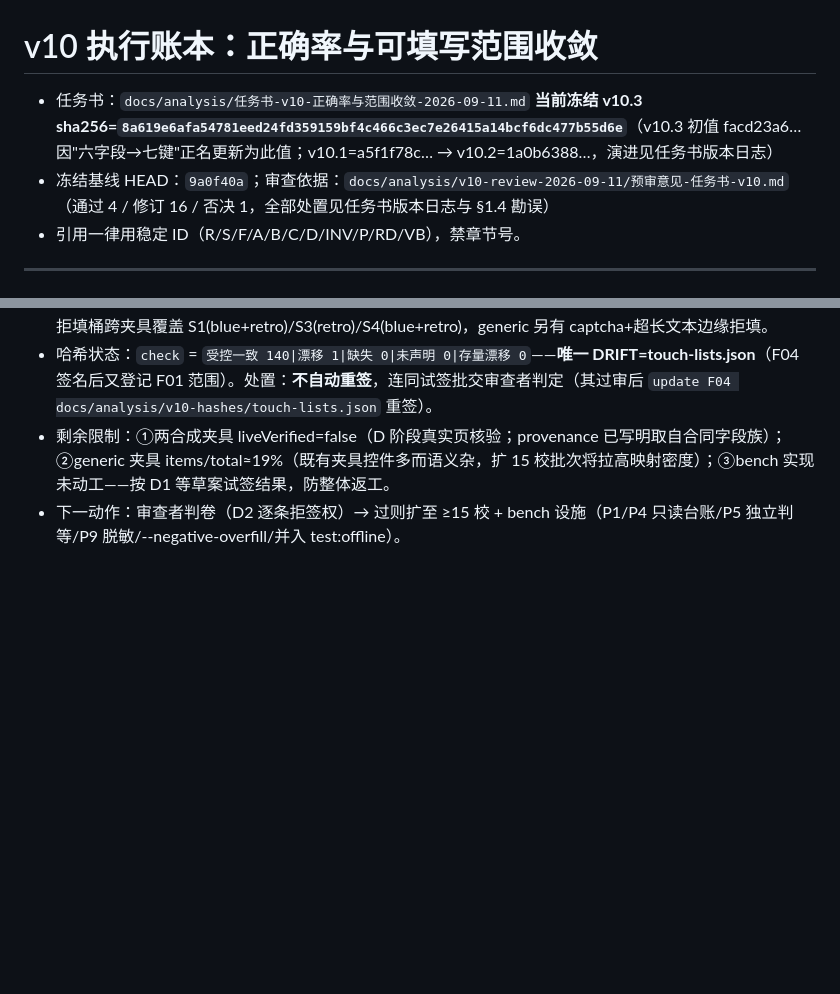
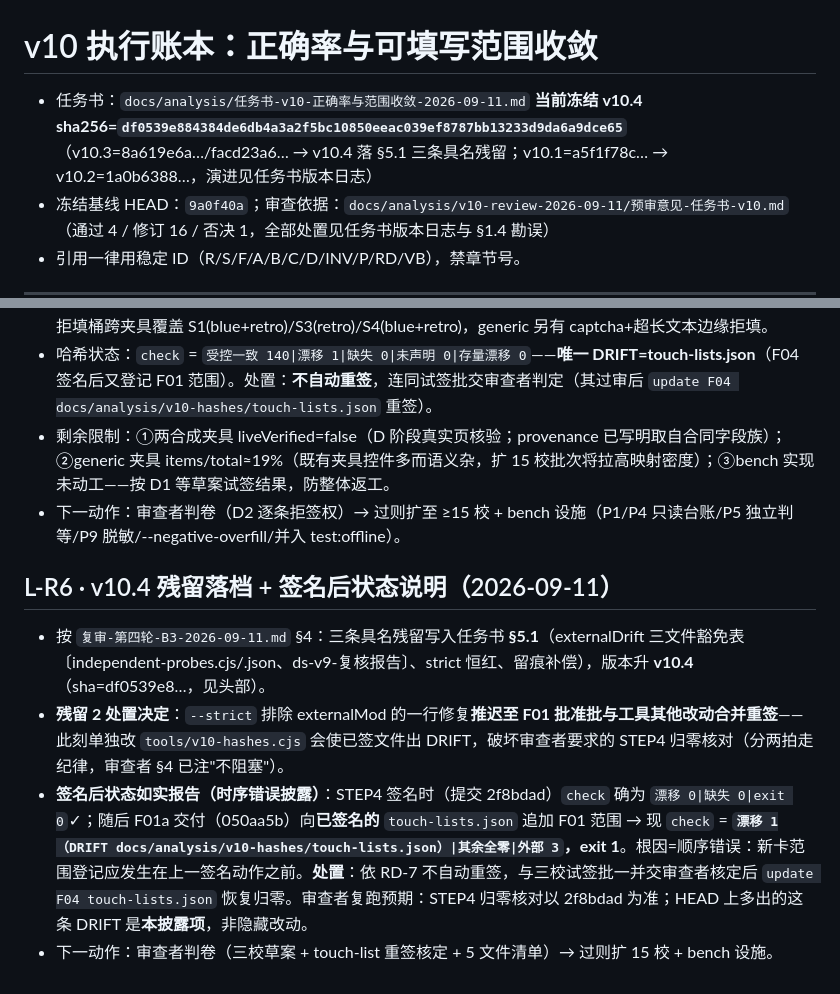
Before and after one commit to XIA-2005/tuimian-autofill, a Markdown page: docs/dev-notes/v10-execution-ledger.md, 2 parts joined by grey strips. Drawn GitHub-style; blank space fills up the shorter version.

```diff
--- a/docs/dev-notes/v10-execution-ledger.md
+++ b/docs/dev-notes/v10-execution-ledger.md
@@ -1,6 +1,6 @@
 # v10 执行账本：正确率与可填写范围收敛
 
-- 任务书：`docs/analysis/任务书-v10-正确率与范围收敛-2026-09-11.md` **当前冻结 v10.3 sha256=`8a619e6afa54781eed24fd359159bf4c466c3ec7e26415a14bcf6dc477b55d6e`**（v10.3 初值 facd23a6… 因"六字段→七键"正名更新为此值；v10.1=a5f1f78c… → v10.2=1a0b6388…，演进见任务书版本日志）
+- 任务书：`docs/analysis/任务书-v10-正确率与范围收敛-2026-09-11.md` **当前冻结 v10.4 sha256=`df0539e884384de6db4a3a2f5bc10850eeac039ef8787bb13233d9da6a9dce65`**（v10.3=8a619e6a…/facd23a6… → v10.4 落 §5.1 三条具名残留；v10.1=a5f1f78c… → v10.2=1a0b6388…，演进见任务书版本日志）
 - 冻结基线 HEAD：`9a0f40a`；审查依据：`docs/analysis/v10-review-2026-09-11/预审意见-任务书-v10.md`（通过 4 / 修订 16 / 否决 1，全部处置见任务书版本日志与 §1.4 勘误）
 - 引用一律用稳定 ID（R/S/F/A/B/C/D/INV/P/RD/VB），禁章节号。
 
@@ -91,4 +91,11 @@
 - 剩余限制：①两合成夹具 liveVerified=false（D 阶段真实页核验；provenance 已写明取自合同字段族）；②generic 夹具 items/total≈19%（既有夹具控件多而语义杂，扩 15 校批次将拉高映射密度）；③bench 实现未动工——按 D1 等草案试签结果，防整体返工。
 - 下一动作：审查者判卷（D2 逐条拒签权）→ 过则扩至 ≥15 校 + bench 设施（P1/P4 只读台账/P5 独立判等/P9 脱敏/--negative-overfill/并入 test:offline）。
 
+## L-R6 · v10.4 残留落档 + 签名后状态说明（2026-09-11）
+
+- 按 `复审-第四轮-B3-2026-09-11.md` §4：三条具名残留写入任务书 **§5.1**（externalDrift 三文件豁免表〔independent-probes.cjs/.json、ds-v9-复核报告〕、strict 恒红、留痕补偿），版本升 **v10.4**（sha=df0539e8…，见头部）。
+- **残留 2 处置决定**：`--strict` 排除 externalMod 的一行修复**推迟至 F01 批准批与工具其他改动合并重签**——此刻单独改 `tools/v10-hashes.cjs` 会使已签文件出 DRIFT，破坏审查者要求的 STEP4 归零核对（分两拍走纪律，审查者 §4 已注"不阻塞"）。
+- **签名后状态如实报告（时序错误披露）**：STEP4 签名时（提交 2f8bdad）`check` 确为 `漂移 0|缺失 0|exit 0`✓；随后 F01a 交付（050aa5b）向**已签名的** `touch-lists.json` 追加 F01 范围 → 现 `check` = **`漂移 1（DRIFT docs/analysis/v10-hashes/touch-lists.json）|其余全零|外部 3`，exit 1**。根因=顺序错误：新卡范围登记应发生在上一签名动作之前。**处置**：依 RD-7 不自动重签，与三校试签批一并交审查者核定后 `update F04 touch-lists.json` 恢复归零。审查者复跑预期：STEP4 归零核对以 2f8bdad 为准；HEAD 上多出的这条 DRIFT 是**本披露项**，非隐藏改动。
+- 下一动作：审查者判卷（三校草案 + touch-list 重签核定 + 5 文件清单）→ 过则扩 15 校 + bench 设施。
+
 <!-- 每卡一条，按模板追加：ID/状态/证据/命令+退出码/bench 四元组/负向自检/重签/审查者判定/剩余限制/下一卡 -->
```
Also changed, not shown: docs/analysis/任务书-v10-正确率与范围收敛-2026-09-11.md (+14 -3 lines).
